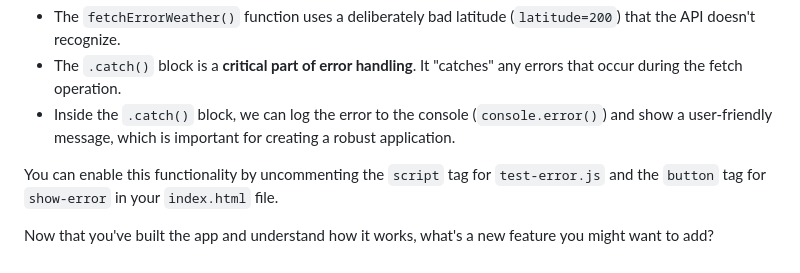
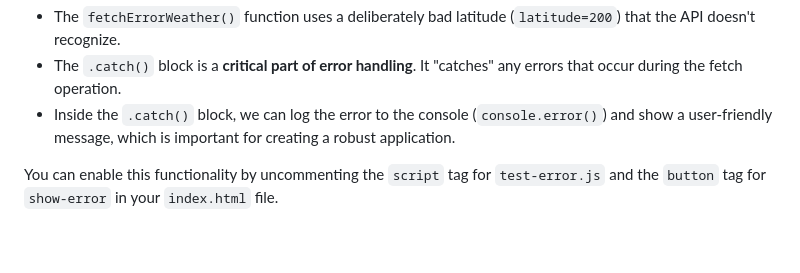
Before and after one commit to JenniferT9462/my-weather, a Markdown page: README.md, the part around the change. GitHub-like rendering.

Commit message:
fixed typo

```diff
--- a/README.md
+++ b/README.md
@@ -89,5 +89,3 @@ Open `test-error.js`. This file shows what happens when an API call fails.
 * Inside the `.catch()` block, we can log the error to the console (`console.error()`) and show a user-friendly message, which is important for creating a robust application.
 
 You can enable this functionality by uncommenting the `script` tag for `test-error.js` and the `button` tag for `show-error` in your `index.html` file.
-
-Now that you've built the app and understand how it works, what's a new feature you might want to add?
```
